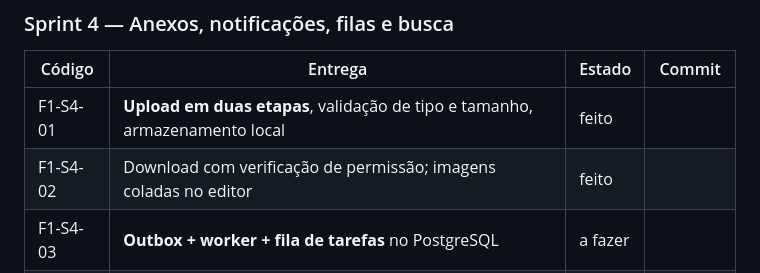
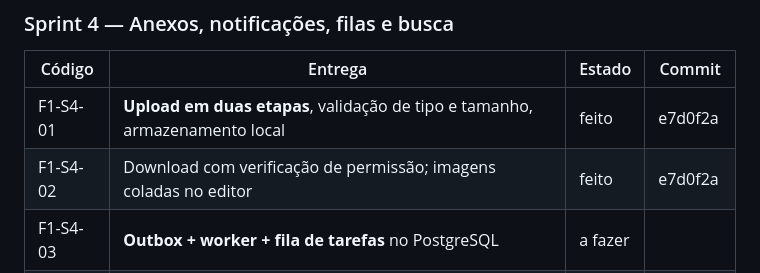
Before and after one commit to 0LB-i/ticketflow, a Markdown page: TAREFAS.md, the part around the change. Rendered like a GitHub page.

Commit message:
chore: registra o commit dos anexos no TAREFAS.md
Co-Authored-By: Claude Opus 5.5 <noreply@anthropic.com>

```diff
--- a/TAREFAS.md
+++ b/TAREFAS.md
@@ -54,8 +54,8 @@ Ao concluir um item, marque `feito` e anote o commit.
 
 | Código | Entrega | Estado | Commit |
 |--------|---------|--------|--------|
-| F1-S4-01 | **Upload em duas etapas**, validação de tipo e tamanho, armazenamento local | feito | |
-| F1-S4-02 | Download com verificação de permissão; imagens coladas no editor | feito | |
+| F1-S4-01 | **Upload em duas etapas**, validação de tipo e tamanho, armazenamento local | feito | e7d0f2a |
+| F1-S4-02 | Download com verificação de permissão; imagens coladas no editor | feito | e7d0f2a |
 | F1-S4-03 | **Outbox + worker + fila de tarefas** no PostgreSQL | a fazer | |
 | F1-S4-04 | **Notificações por e-mail** (templates em pt-BR) | a fazer | |
 | F1-S4-05 | **Filas**: não atribuídos, meus chamados, com novidades, aguardando, acompanhando, todos do grupo | feito | d7dc992 |
```
